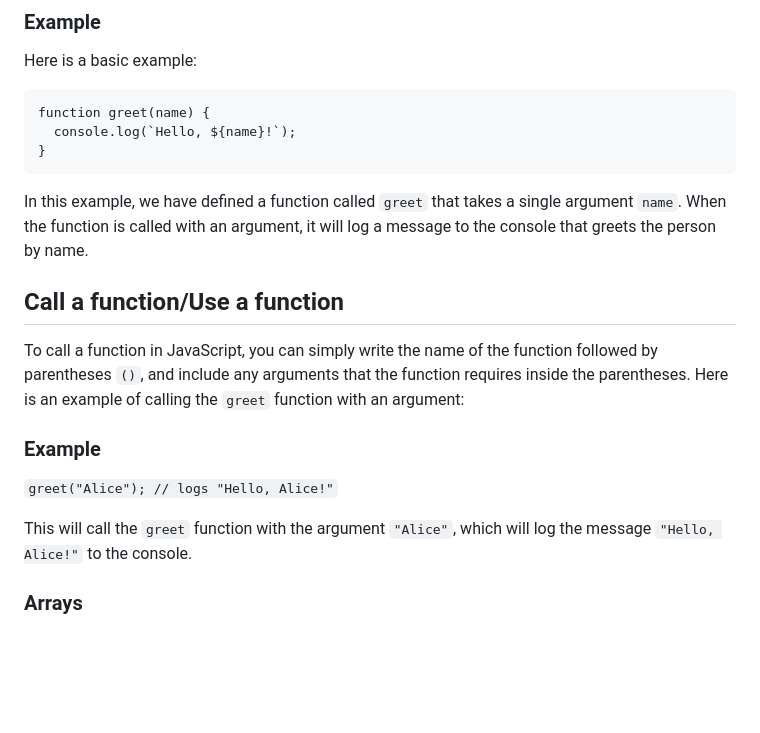
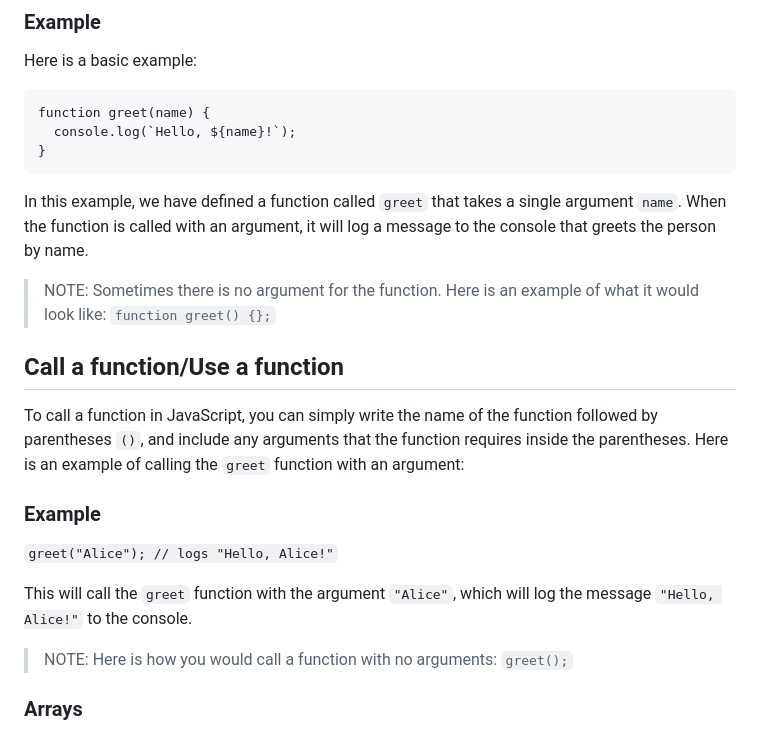
Before and after one commit to STEM-ENRG/javascript_practice, a Markdown page: Javascript_Cheatsheet.md, the part around the change. GitHub-like rendering; blank space fills up the shorter version.

Commit message:
add function definition for empty argument

```diff
--- a/Javascript_Cheatsheet.md
+++ b/Javascript_Cheatsheet.md
@@ -29,6 +29,8 @@ function greet(name) {
 
 In this example, we have defined a function called `greet` that takes a single argument `name`. When the function is called with an argument, it will log a message to the console that greets the person by name.
 
+> NOTE: Sometimes there is no argument for the function. Here is an example of what it would look like: `function greet() {};`
+
 
 ## Call a function/Use a function
 To call a function in JavaScript, you can simply write the name of the function followed by parentheses `()`, and include any arguments that the function requires inside the parentheses. Here is an example of calling the `greet` function with an argument:
@@ -37,6 +39,8 @@ To call a function in JavaScript, you can simply write the name of the function
 `greet("Alice"); // logs "Hello, Alice!"`
 
 This will call the `greet` function with the argument `"Alice"`, which will log the message `"Hello, Alice!"` to the console.
+
+> NOTE: Here is how you would call a function with no arguments: `greet();`
 
 ### Arrays
 An array is a collection of elements (or values) of the same data type, arranged in a contiguous block of memory and identified by a single name. You can think of an array as a group of boxes or slots that hold values of the same type, where each box is identified by an index or a position number.
```
